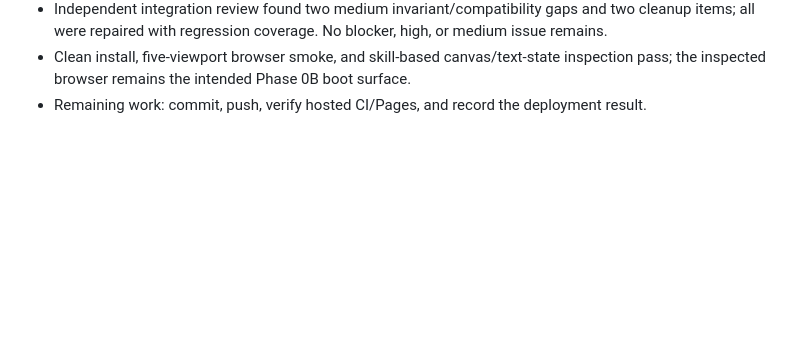
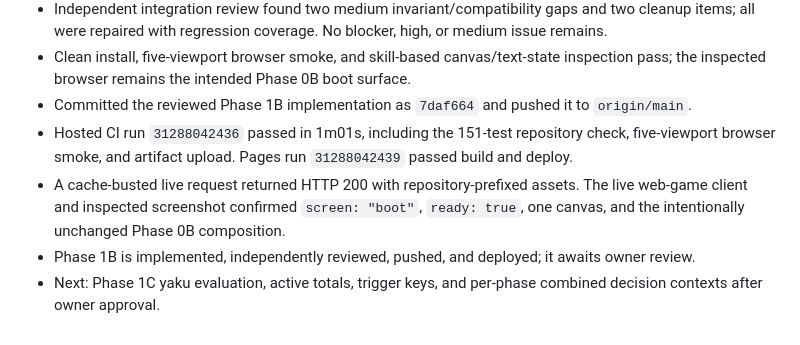
Before and after one commit to GeoDuckedup/KoiKoi4XRedux, a Markdown page: progress.md, the part around the change. Drawn GitHub-style; blank space fills up the shorter version.

Commit message:
Record Phase 1B deployment verification

```diff
--- a/progress.md
+++ b/progress.md
@@ -149,4 +149,12 @@ Original prompt: read the package and understand it, then let me know when we ar
   all were repaired with regression coverage. No blocker, high, or medium issue remains.
 - Clean install, five-viewport browser smoke, and skill-based canvas/text-state inspection pass; the
   inspected browser remains the intended Phase 0B boot surface.
-- Remaining work: commit, push, verify hosted CI/Pages, and record the deployment result.
+- Committed the reviewed Phase 1B implementation as `7daf664` and pushed it to `origin/main`.
+- Hosted CI run `31288042436` passed in 1m01s, including the 151-test repository check,
+  five-viewport browser smoke, and artifact upload. Pages run `31288042439` passed build and deploy.
+- A cache-busted live request returned HTTP 200 with repository-prefixed assets. The live web-game
+  client and inspected screenshot confirmed `screen: "boot"`, `ready: true`, one canvas, and the
+  intentionally unchanged Phase 0B composition.
+- Phase 1B is implemented, independently reviewed, pushed, and deployed; it awaits owner review.
+- Next: Phase 1C yaku evaluation, active totals, trigger keys, and per-phase combined decision
+  contexts after owner approval.
```
Also changed, not shown: docs/PLAN.md (+1 -1 lines), docs/STATUS.md (+7 -2 lines).
